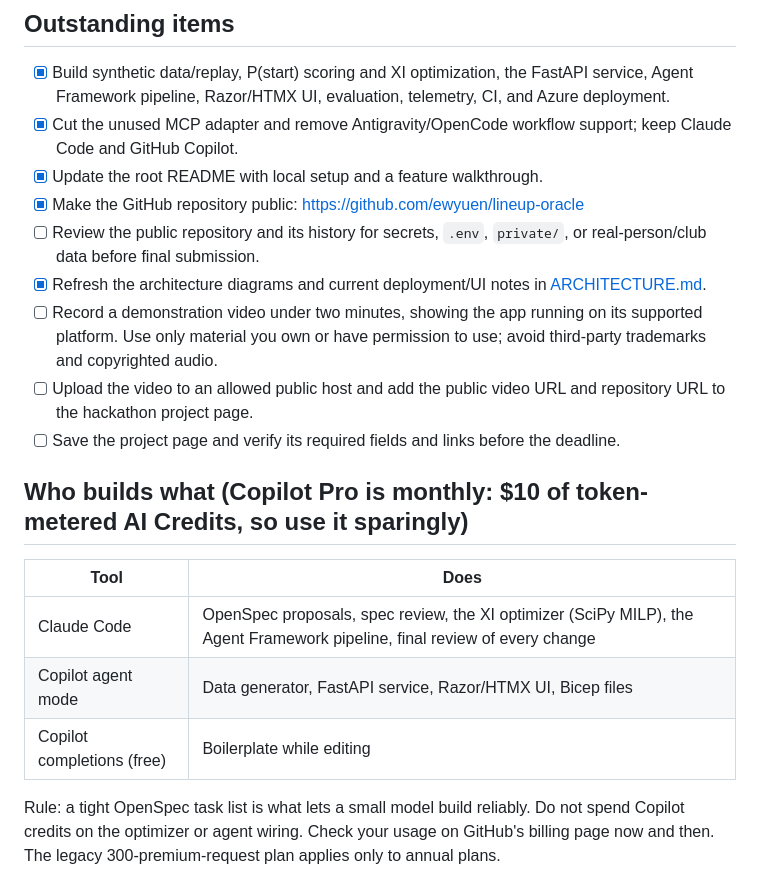
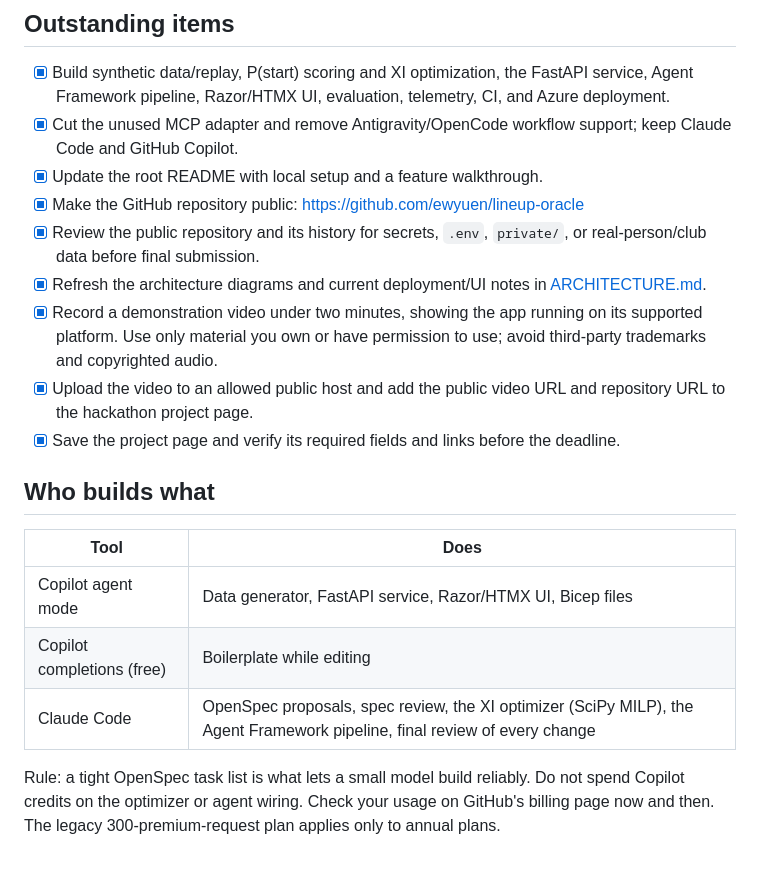
Before and after one commit to ewyuen/lineup-oracle, a Markdown page: PLAN.md, the part around the change. GitHub-like rendering.

Commit message:
Update PLAN.md with task completions and revisions
Update PLAN.md with task completions and revisions before submissions

```diff
--- a/PLAN.md
+++ b/PLAN.md
@@ -15,18 +15,18 @@ Rules: https://github.com/microsoft/insidethegamehackathon/blob/main/OFFICIAL%20
 - [x] Cut the unused MCP adapter and remove Antigravity/OpenCode workflow support; keep Claude Code and GitHub Copilot.
 - [x] Update the root README with local setup and a feature walkthrough.
 - [x] Make the GitHub repository public: https://github.com/ewyuen/lineup-oracle
-- [ ] Review the public repository and its history for secrets, `.env`, `private/`, or real-person/club data before final submission.
+- [x] Review the public repository and its history for secrets, `.env`, `private/`, or real-person/club data before final submission.
 - [x] Refresh the architecture diagrams and current deployment/UI notes in [ARCHITECTURE.md](ARCHITECTURE.md).
-- [ ] Record a demonstration video under two minutes, showing the app running on its supported platform. Use only material you own or have permission to use; avoid third-party trademarks and copyrighted audio.
-- [ ] Upload the video to an allowed public host and add the public video URL and repository URL to the hackathon project page.
-- [ ] Save the project page and verify its required fields and links before the deadline.
+- [x] Record a demonstration video under two minutes, showing the app running on its supported platform. Use only material you own or have permission to use; avoid third-party trademarks and copyrighted audio.
+- [x] Upload the video to an allowed public host and add the public video URL and repository URL to the hackathon project page.
+- [x] Save the project page and verify its required fields and links before the deadline.
 
-## Who builds what (Copilot Pro is monthly: $10 of token-metered AI Credits, so use it sparingly)
+## Who builds what
 | Tool | Does |
 |---|---|
-| Claude Code | OpenSpec proposals, spec review, the XI optimizer (SciPy MILP), the Agent Framework pipeline, final review of every change |
 | Copilot agent mode | Data generator, FastAPI service, Razor/HTMX UI, Bicep files |
 | Copilot completions (free) | Boilerplate while editing |
+| Claude Code | OpenSpec proposals, spec review, the XI optimizer (SciPy MILP), the Agent Framework pipeline, final review of every change |
 
 Rule: a tight OpenSpec task list is what lets a small model build reliably. Do not spend Copilot credits on the optimizer or agent wiring.
 Check your usage on GitHub's billing page now and then. The legacy 300-premium-request plan applies only to annual plans.
```
